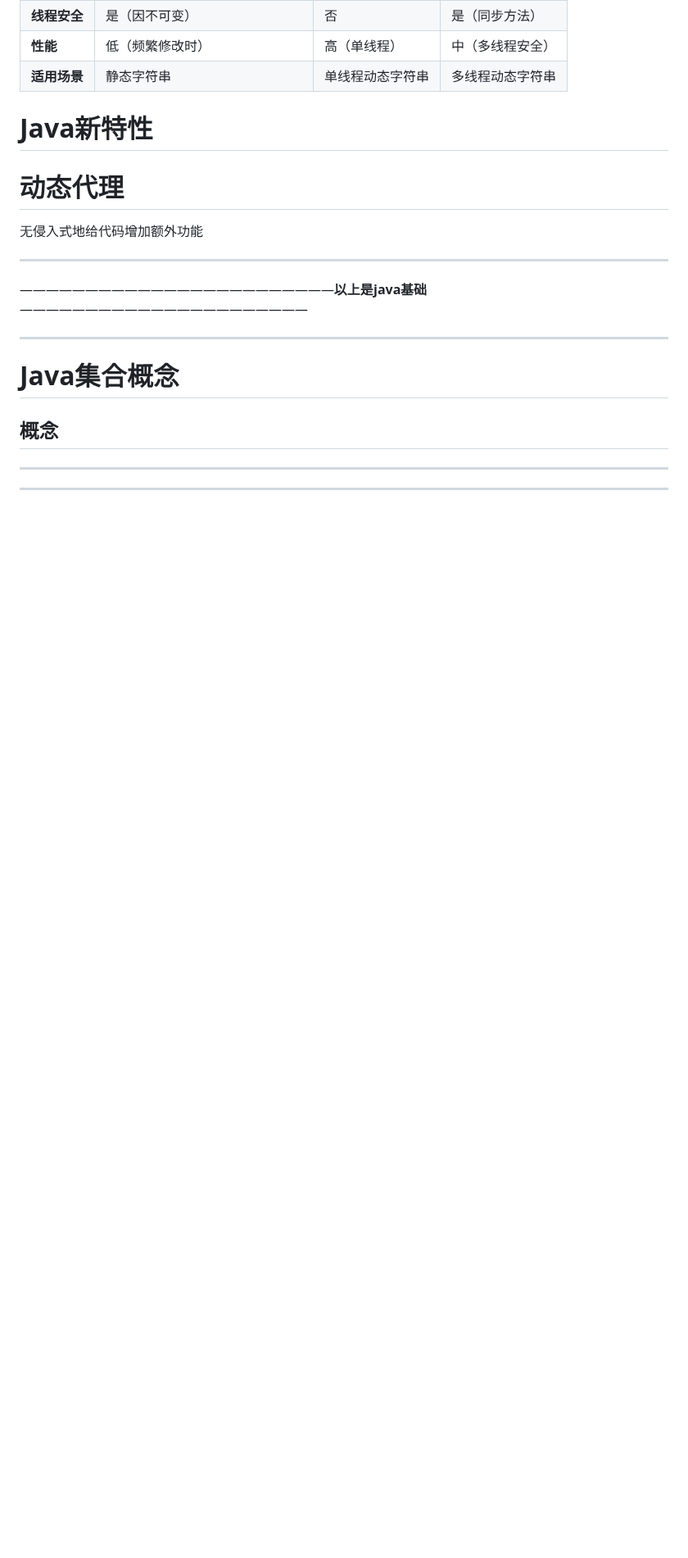
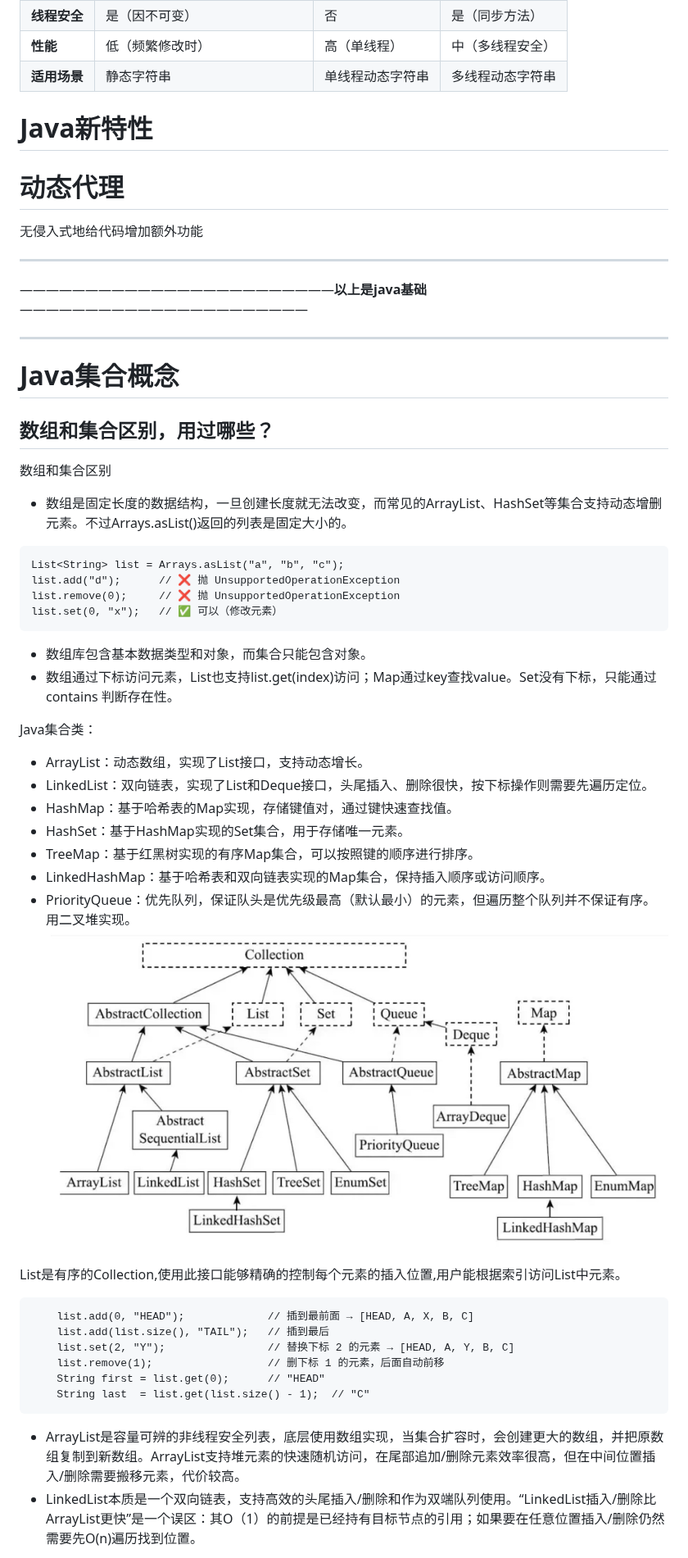
Before and after one commit to Xucion/StudyForWork, a Markdown page: 八股/java八股.md, the part around one of its changes. Shown at 82% size. Rendered like a GitHub page; pictures changed too: 八股/images/17925847075885.jpg (added); blank space fills up the shorter version.

````diff
--- a/八股/java八股.md
+++ b/八股/java八股.md
@@ -1103,8 +1103,39 @@ equals为true，hashcode一定ture；hashcode为true，equals不一定true（has
 
 # Java集合概念
 
-## 概念
+## 数组和集合区别，用过哪些？
+数组和集合区别
+* 数组是固定长度的数据结构，一旦创建长度就无法改变，而常见的ArrayList、HashSet等集合支持动态增删元素。不过Arrays.asList()返回的列表是固定大小的。
+```
+List<String> list = Arrays.asList("a", "b", "c");
+list.add("d");      // ❌ 抛 UnsupportedOperationException
+list.remove(0);     // ❌ 抛 UnsupportedOperationException
+list.set(0, "x");   // ✅ 可以（修改元素）
+```
+* 数组库包含基本数据类型和对象，而集合只能包含对象。
+* 数组通过下标访问元素，List也支持list.get(index)访问；Map通过key查找value。Set没有下标，只能通过contains 判断存在性。
 
-------
+Java集合类：
+* ArrayList：动态数组，实现了List接口，支持动态增长。
+* LinkedList：双向链表，实现了List和Deque接口，头尾插入、删除很快，按下标操作则需要先遍历定位。
+* HashMap：基于哈希表的Map实现，存储键值对，通过键快速查找值。
+* HashSet：基于HashMap实现的Set集合，用于存储唯一元素。
+* TreeMap：基于红黑树实现的有序Map集合，可以按照键的顺序进行排序。
+* LinkedHashMap：基于哈希表和双向链表实现的Map集合，保持插入顺序或访问顺序。
+* PriorityQueue：优先队列，保证队头是优先级最高（默认最小）的元素，但遍历整个队列并不保证有序。用二叉堆实现。
+![](images/17925847075885.jpg)
 
-------
+
+
+List是有序的Collection,使用此接口能够精确的控制每个元素的插入位置,用户能根据索引访问List中元素。
+```
+    list.add(0, "HEAD");             // 插到最前面 → [HEAD, A, X, B, C]
+    list.add(list.size(), "TAIL");   // 插到最后
+    list.set(2, "Y");                // 替换下标 2 的元素 → [HEAD, A, Y, B, C]
+    list.remove(1);                  // 删下标 1 的元素，后面自动前移
+    String first = list.get(0);      // "HEAD"
+    String last  = list.get(list.size() - 1);  // "C"
+```
+*    ArrayList是容量可辨的非线程安全列表，底层使用数组实现，当集合扩容时，会创建更大的数组，并把原数组复制到新数组。ArrayList支持堆元素的快速随机访问，在尾部追加/删除元素效率很高，但在中间位置插入/删除需要搬移元素，代价较高。
+*    LinkedList本质是一个双向链表，支持高效的头尾插入/删除和作为双端队列使用。“LinkedList插入/删除比ArrayList更快”是一个误区：其O（1）的前提是已经持有目标节点的引用；如果要在任意位置插入/删除仍然需要先O(n)遍历找到位置。
+
````
Also changed, not shown: other parts of 八股/java八股.md (+35 -10 lines), 八股/assets/Clipboard_Screenshot_1792584627.png (added), 9 other files.
